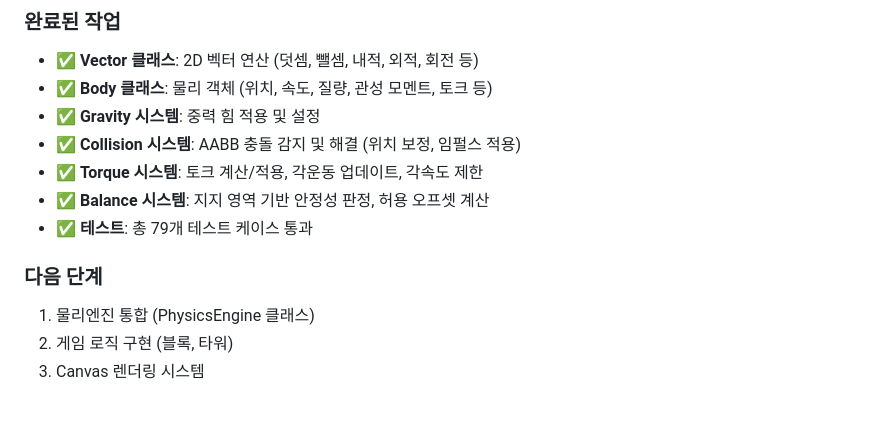
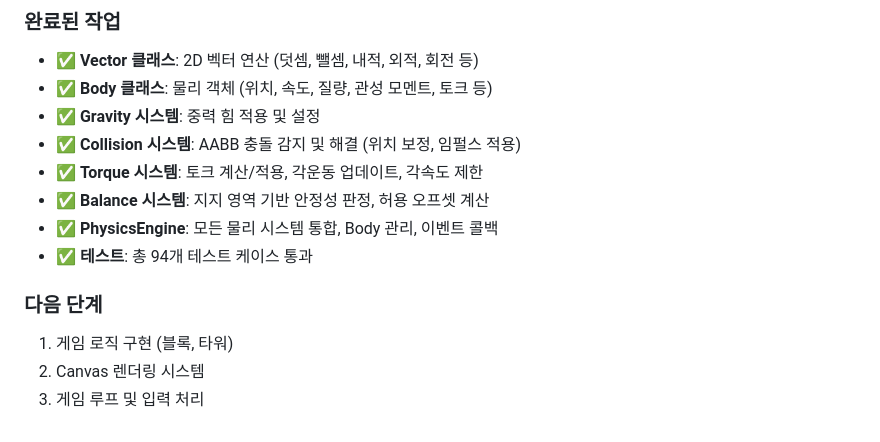
Before and after one commit to SeongUk52/javascript-openmission-8, a Markdown page: README.md, the part around the change. GitHub-like rendering.

Commit message:
docs: PhysicsEngine 통합 완료 및 진행 상황 업데이트

```diff
--- a/README.md
+++ b/README.md
@@ -199,9 +199,10 @@ src/
 - ✅ **Collision 시스템**: AABB 충돌 감지 및 해결 (위치 보정, 임펄스 적용)
 - ✅ **Torque 시스템**: 토크 계산/적용, 각운동 업데이트, 각속도 제한
 - ✅ **Balance 시스템**: 지지 영역 기반 안정성 판정, 허용 오프셋 계산
-- ✅ **테스트**: 총 79개 테스트 케이스 통과
+- ✅ **PhysicsEngine**: 모든 물리 시스템 통합, Body 관리, 이벤트 콜백
+- ✅ **테스트**: 총 94개 테스트 케이스 통과
 
 ### 다음 단계
-1. 물리엔진 통합 (PhysicsEngine 클래스)
-2. 게임 로직 구현 (블록, 타워)
-3. Canvas 렌더링 시스템
+1. 게임 로직 구현 (블록, 타워)
+2. Canvas 렌더링 시스템
+3. 게임 루프 및 입력 처리
```
